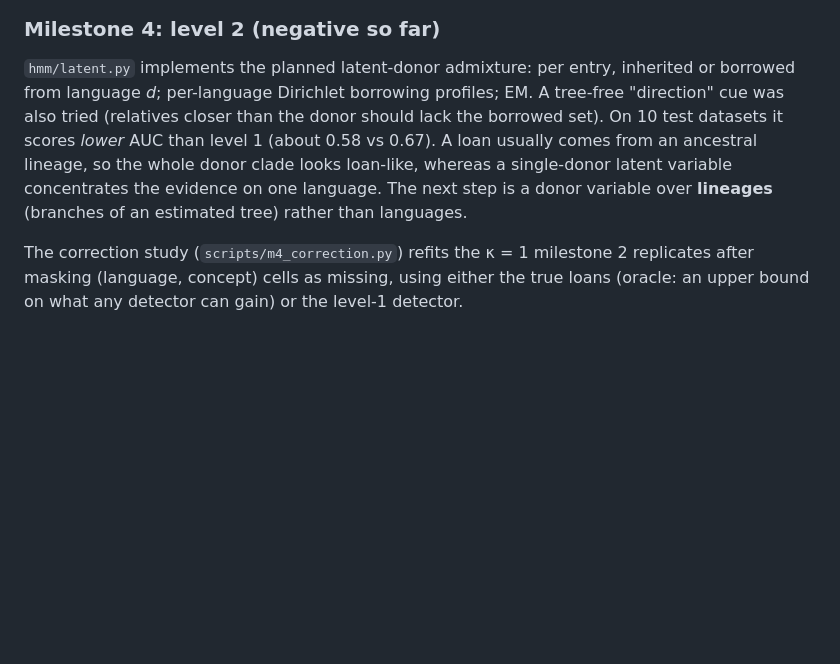
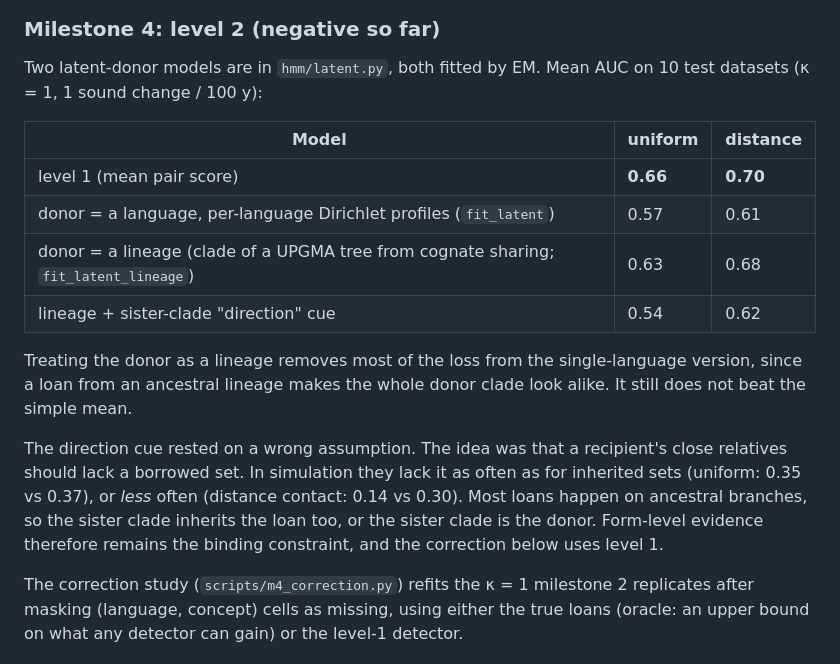
Before and after one commit to GusGus2004/borrowing-dating, a Markdown page: README.md, the part around the change. GitHub-like rendering; blank space fills up the shorter version.

Commit message:
Level 2: lineage-donor latent model (vectorised EM); direction cue off by default with evidence

```diff
--- a/README.md
+++ b/README.md
@@ -61,15 +61,27 @@ partners.
 
 ### Milestone 4: level 2 (negative so far)
 
-`hmm/latent.py` implements the planned latent-donor admixture: per entry,
-inherited or borrowed from language *d*; per-language Dirichlet borrowing
-profiles; EM. A tree-free "direction" cue was also tried (relatives closer
-than the donor should lack the borrowed set). On 10 test datasets it scores
-*lower* AUC than level 1 (about 0.58 vs 0.67). A loan usually comes from an
-ancestral lineage, so the whole donor clade looks loan-like, whereas a
-single-donor latent variable concentrates the evidence on one language. The
-next step is a donor variable over **lineages** (branches of an estimated
-tree) rather than languages.
+Two latent-donor models are in `hmm/latent.py`, both fitted by EM. Mean AUC
+on 10 test datasets (κ = 1, 1 sound change / 100 y):
+
+| Model | uniform | distance |
+|---|---|---|
+| level 1 (mean pair score) | **0.66** | **0.70** |
+| donor = a language, per-language Dirichlet profiles (`fit_latent`) | 0.57 | 0.61 |
+| donor = a lineage (clade of a UPGMA tree from cognate sharing; `fit_latent_lineage`) | 0.63 | 0.68 |
+| lineage + sister-clade "direction" cue | 0.54 | 0.62 |
+
+Treating the donor as a lineage removes most of the loss from the
+single-language version, since a loan from an ancestral lineage makes the
+whole donor clade look alike. It still does not beat the simple mean.
+
+The direction cue rested on a wrong assumption. The idea was that a
+recipient's close relatives should lack a borrowed set. In simulation they
+lack it as often as for inherited sets (uniform: 0.35 vs 0.37), or *less*
+often (distance contact: 0.14 vs 0.30). Most loans happen on ancestral
+branches, so the sister clade inherits the loan too, or the sister clade is
+the donor. Form-level evidence therefore remains the binding constraint, and
+the correction below uses level 1.
 
 The correction study (`scripts/m4_correction.py`) refits the κ = 1 milestone 2
 replicates after masking (language, concept) cells as missing, using either
```
Also changed, not shown: figures/m2_bias_curve.png (added), 2 other files.
